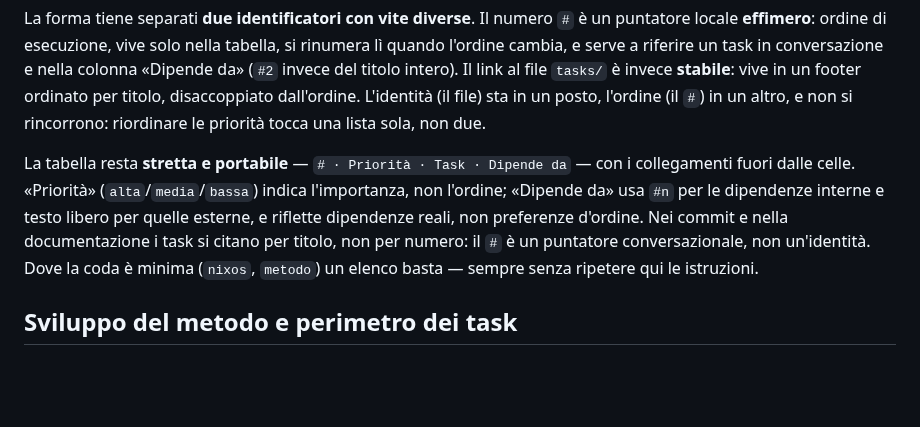
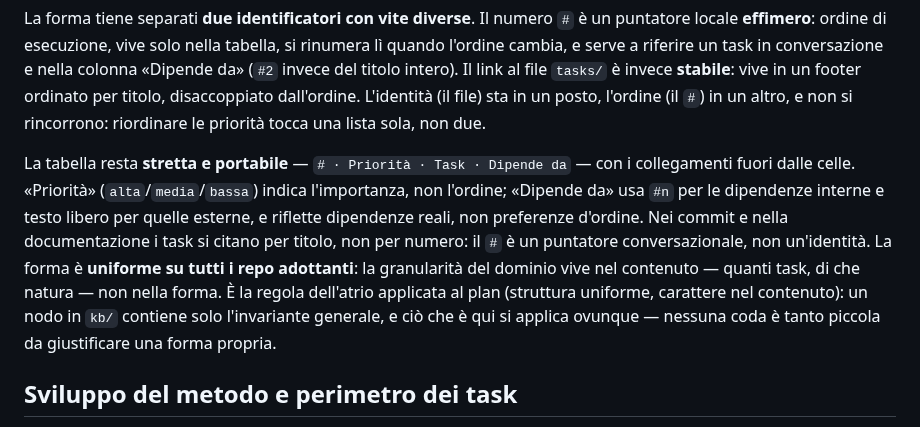
Before and after one commit to steledama/method, a Markdown page: kb/plan.md, the part around the change. Drawn GitHub-style; blank space fills up the shorter version.

```diff
--- a/kb/plan.md
+++ b/kb/plan.md
@@ -35,7 +35,7 @@ La forma del `plan.md` istanza si descrive **una volta sola, qui nel nodo**: il
 
 La forma tiene separati **due identificatori con vite diverse**. Il numero `#` è un puntatore locale **effimero**: ordine di esecuzione, vive solo nella tabella, si rinumera lì quando l'ordine cambia, e serve a riferire un task in conversazione e nella colonna «Dipende da» (`#2` invece del titolo intero). Il link al file `tasks/` è invece **stabile**: vive in un footer ordinato per titolo, disaccoppiato dall'ordine. L'identità (il file) sta in un posto, l'ordine (il `#`) in un altro, e non si rincorrono: riordinare le priorità tocca una lista sola, non due.
 
-La tabella resta **stretta e portabile** — `# · Priorità · Task · Dipende da` — con i collegamenti fuori dalle celle. «Priorità» (`alta`/`media`/`bassa`) indica l'importanza, non l'ordine; «Dipende da» usa `#n` per le dipendenze interne e testo libero per quelle esterne, e riflette dipendenze reali, non preferenze d'ordine. Nei commit e nella documentazione i task si citano per titolo, non per numero: il `#` è un puntatore conversazionale, non un'identità. Dove la coda è minima (`nixos`, `metodo`) un elenco basta — sempre senza ripetere qui le istruzioni.
+La tabella resta **stretta e portabile** — `# · Priorità · Task · Dipende da` — con i collegamenti fuori dalle celle. «Priorità» (`alta`/`media`/`bassa`) indica l'importanza, non l'ordine; «Dipende da» usa `#n` per le dipendenze interne e testo libero per quelle esterne, e riflette dipendenze reali, non preferenze d'ordine. Nei commit e nella documentazione i task si citano per titolo, non per numero: il `#` è un puntatore conversazionale, non un'identità. La forma è **uniforme su tutti i repo adottanti**: la granularità del dominio vive nel contenuto — quanti task, di che natura — non nella forma. È la regola dell'atrio applicata al plan (struttura uniforme, carattere nel contenuto): un nodo in `kb/` contiene solo l'invariante generale, e ciò che è qui si applica ovunque — nessuna coda è tanto piccola da giustificare una forma propria.
 
 ## Sviluppo del metodo e perimetro dei task
 
```
Also changed, not shown: why.md (+8 -0 lines).
